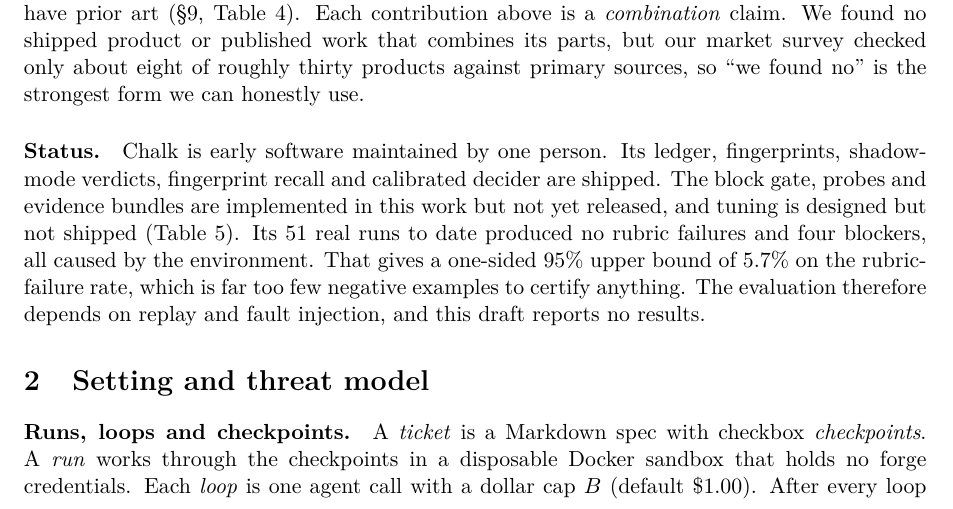
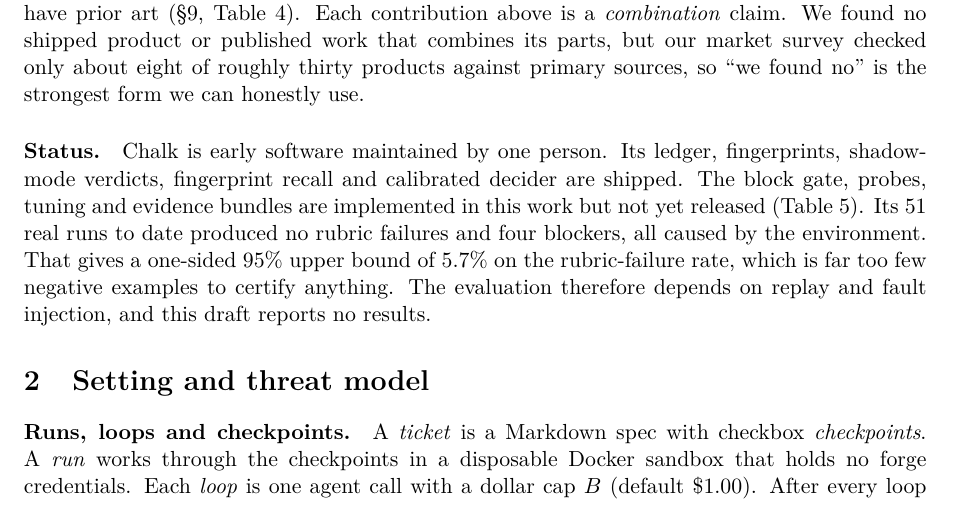
Before and after one commit to khalaharvi/chalk, a LaTeX paper (docs/paper/main.tex): part of page 2 of 19, cut so that both start at the same text. Compiled offline with pdfLaTeX.

Commit message:
docs(paper): say tuning is implemented in the status paragraph
Co-Authored-By: Claude Opus 5.5 <noreply@anthropic.com>
Claude-Session: https://claude.ai/code/session_01LckpftGzBd1XVG7rLmJryf

```diff
--- a/docs/paper/main.tex
+++ b/docs/paper/main.tex
@@ -78,7 +78,7 @@ We take the position that the controller should not trust the controlled model,
 Stuck detection, model cascades, spend caps, validated memory, executable skill admission, fail-to-pass tests, harness optimisation and signed run evidence all have prior art (\S\ref{sec:related}, Table~\ref{tab:notnovel}). Each contribution above is a \emph{combination} claim. We found no shipped product or published work that combines its parts, but our market survey checked only about eight of roughly thirty products against primary sources, so ``we found no'' is the strongest form we can honestly use.
 
 \paragraph{Status.}
-Chalk is early software maintained by one person. Its ledger, fingerprints, shadow-mode verdicts, fingerprint recall and calibrated decider are shipped. The block gate, probes and evidence bundles are implemented in this work but not yet released, and tuning is designed but not shipped (Table~\ref{tab:status}). Its 51 real runs to date produced no rubric failures and four blockers, all caused by the environment. That gives a one-sided 95\% upper bound of 5.7\% on the rubric-failure rate, which is far too few negative examples to certify anything. The evaluation therefore depends on replay and fault injection, and this draft reports no results.
+Chalk is early software maintained by one person. Its ledger, fingerprints, shadow-mode verdicts, fingerprint recall and calibrated decider are shipped. The block gate, probes, tuning and evidence bundles are implemented in this work but not yet released (Table~\ref{tab:status}). Its 51 real runs to date produced no rubric failures and four blockers, all caused by the environment. That gives a one-sided 95\% upper bound of 5.7\% on the rubric-failure rate, which is far too few negative examples to certify anything. The evaluation therefore depends on replay and fault injection, and this draft reports no results.
 
 % ===================================================================
 \section{Setting and threat model}
```
